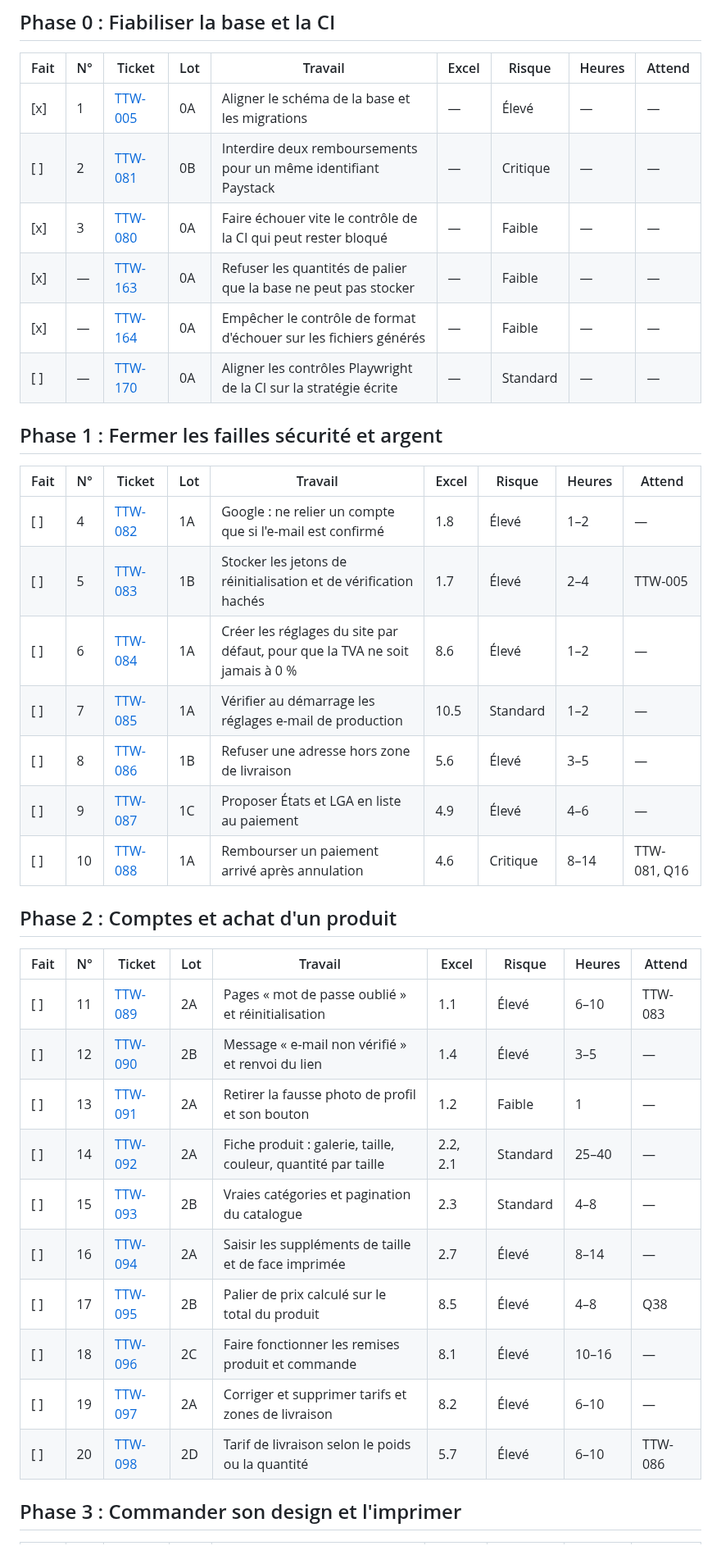
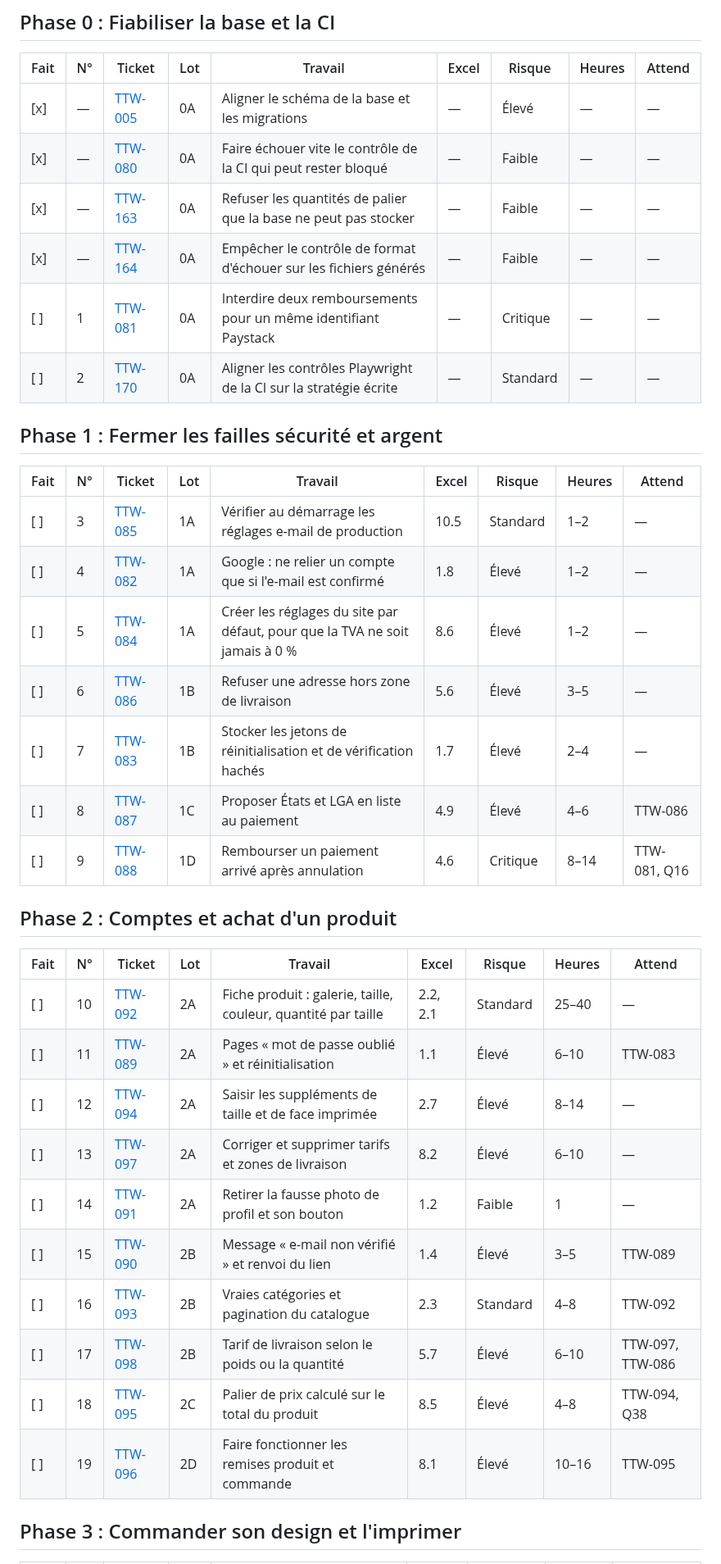
Before and after one commit to AgbodesiImoagene/the_tamiym_workshop, a Markdown page: docs/tickets/ROADMAP.md, the part around one of its changes. Shown at 82% size. GitHub-like rendering.

```diff
--- a/docs/tickets/ROADMAP.md
+++ b/docs/tickets/ROADMAP.md
@@ -81,39 +90,39 @@ Ces questions restent ouvertes : le client doit répondre ou demande d'abord du
 
 | Fait | N°  | Ticket                                                        | Lot | Travail                                                           | Excel | Risque   | Heures | Attend |
 | ---- | --- | ------------------------------------------------------------- | --- | ----------------------------------------------------------------- | ----- | -------- | ------ | ------ |
-| [x]  | 1   | [TTW-005](ttw-005-reconcile-prisma-schema-with-migrations.md) | 0A  | Aligner le schéma de la base et les migrations                    | —     | Élevé    | —      | —      |
-| [ ]  | 2   | [TTW-081](ttw-081-enforce-unique-refund-provider-ref.md)      | 0B  | Interdire deux remboursements pour un même identifiant Paystack   | —     | Critique | —      | —      |
-| [x]  | 3   | [TTW-080](ttw-080-make-open-handle-proof-fail-fast.md)        | 0A  | Faire échouer vite le contrôle de la CI qui peut rester bloqué    | —     | Faible   | —      | —      |
+| [x]  | —   | [TTW-005](ttw-005-reconcile-prisma-schema-with-migrations.md) | 0A  | Aligner le schéma de la base et les migrations                    | —     | Élevé    | —      | —      |
+| [x]  | —   | [TTW-080](ttw-080-make-open-handle-proof-fail-fast.md)        | 0A  | Faire échouer vite le contrôle de la CI qui peut rester bloqué    | —     | Faible   | —      | —      |
 | [x]  | —   | [TTW-163](ttw-163-bound-bulk-tier-quantities.md)              | 0A  | Refuser les quantités de palier que la base ne peut pas stocker   | —     | Faible   | —      | —      |
 | [x]  | —   | [TTW-164](ttw-164-ignore-generated-files-in-format-check.md)  | 0A  | Empêcher le contrôle de format d'échouer sur les fichiers générés | —     | Faible   | —      | —      |
-| [ ]  | —   | [TTW-170](ttw-170-align-playwright-gates-with-strategy.md)    | 0A  | Aligner les contrôles Playwright de la CI sur la stratégie écrite | —     | Standard | —      | —      |
+| [ ]  | 1   | [TTW-081](ttw-081-enforce-unique-refund-provider-ref.md)      | 0A  | Interdire deux remboursements pour un même identifiant Paystack   | —     | Critique | —      | —      |
+| [ ]  | 2   | [TTW-170](ttw-170-align-playwright-gates-with-strategy.md)    | 0A  | Aligner les contrôles Playwright de la CI sur la stratégie écrite | —     | Standard | —      | —      |
 
 ## Phase 1 : Fermer les failles sécurité et argent
 
 | Fait | N°  | Ticket                                                            | Lot | Travail                                                                     | Excel | Risque   | Heures | Attend       |
 | ---- | --- | ----------------------------------------------------------------- | --- | --------------------------------------------------------------------------- | ----- | -------- | ------ | ------------ |
+| [ ]  | 3   | [TTW-085](ttw-085-validate-production-mail-settings.md)           | 1A  | Vérifier au démarrage les réglages e-mail de production                     | 10.5  | Standard | 1–2    | —            |
 | [ ]  | 4   | [TTW-082](ttw-082-link-google-sign-in-to-confirmed-emails.md)     | 1A  | Google : ne relier un compte que si l'e-mail est confirmé                   | 1.8   | Élevé    | 1–2    | —            |
-| [ ]  | 5   | [TTW-083](ttw-083-hash-password-reset-and-verification-tokens.md) | 1B  | Stocker les jetons de réinitialisation et de vérification hachés            | 1.7   | Élevé    | 2–4    | TTW-005      |
-| [ ]  | 6   | [TTW-084](ttw-084-create-default-site-settings.md)                | 1A  | Créer les réglages du site par défaut, pour que la TVA ne soit jamais à 0 % | 8.6   | Élevé    | 1–2    | —            |
-| [ ]  | 7   | [TTW-085](ttw-085-validate-production-mail-settings.md)           | 1A  | Vérifier au démarrage les réglages e-mail de production                     | 10.5  | Standard | 1–2    | —            |
-| [ ]  | 8   | [TTW-086](ttw-086-reject-addresses-outside-shipping-zones.md)     | 1B  | Refuser une adresse hors zone de livraison                                  | 5.6   | Élevé    | 3–5    | —            |
-| [ ]  | 9   | [TTW-087](ttw-087-offer-states-and-lgas-at-checkout.md)           | 1C  | Proposer États et LGA en liste au paiement                                  | 4.9   | Élevé    | 4–6    | —            |
-| [ ]  | 10  | [TTW-088](ttw-088-refund-payments-captured-after-cancellation.md) | 1A  | Rembourser un paiement arrivé après annulation                              | 4.6   | Critique | 8–14   | TTW-081, Q16 |
+| [ ]  | 5   | [TTW-084](ttw-084-create-default-site-settings.md)                | 1A  | Créer les réglages du site par défaut, pour que la TVA ne soit jamais à 0 % | 8.6   | Élevé    | 1–2    | —            |
+| [ ]  | 6   | [TTW-086](ttw-086-reject-addresses-outside-shipping-zones.md)     | 1B  | Refuser une adresse hors zone de livraison                                  | 5.6   | Élevé    | 3–5    | —            |
+| [ ]  | 7   | [TTW-083](ttw-083-hash-password-reset-and-verification-tokens.md) | 1B  | Stocker les jetons de réinitialisation et de vérification hachés            | 1.7   | Élevé    | 2–4    | —            |
+| [ ]  | 8   | [TTW-087](ttw-087-offer-states-and-lgas-at-checkout.md)           | 1C  | Proposer États et LGA en liste au paiement                                  | 4.9   | Élevé    | 4–6    | TTW-086      |
+| [ ]  | 9   | [TTW-088](ttw-088-refund-payments-captured-after-cancellation.md) | 1D  | Rembourser un paiement arrivé après annulation                              | 4.6   | Critique | 8–14   | TTW-081, Q16 |
 
 ## Phase 2 : Comptes et achat d'un produit
 
-| Fait | N°  | Ticket                                                             | Lot | Travail                                                       | Excel    | Risque   | Heures | Attend  |
-| ---- | --- | ------------------------------------------------------------------ | --- | ------------------------------------------------------------- | -------- | -------- | ------ | ------- |
-| [ ]  | 11  | [TTW-089](ttw-089-add-forgot-and-reset-password-pages.md)          | 2A  | Pages « mot de passe oublié » et réinitialisation             | 1.1      | Élevé    | 6–10   | TTW-083 |
-| [ ]  | 12  | [TTW-090](ttw-090-show-email-verification-state-and-resend.md)     | 2B  | Message « e-mail non vérifié » et renvoi du lien              | 1.4      | Élevé    | 3–5    | —       |
-| [ ]  | 13  | [TTW-091](ttw-091-remove-fake-profile-picture.md)                  | 2A  | Retirer la fausse photo de profil et son bouton               | 1.2      | Faible   | 1      | —       |
-| [ ]  | 14  | [TTW-092](ttw-092-build-product-detail-page.md)                    | 2A  | Fiche produit : galerie, taille, couleur, quantité par taille | 2.2, 2.1 | Standard | 25–40  | —       |
-| [ ]  | 15  | [TTW-093](ttw-093-use-real-categories-and-paginate-catalogue.md)   | 2B  | Vraies catégories et pagination du catalogue                  | 2.3      | Standard | 4–8    | —       |
-| [ ]  | 16  | [TTW-094](ttw-094-let-admins-enter-size-and-print-surcharges.md)   | 2A  | Saisir les suppléments de taille et de face imprimée          | 2.7      | Élevé    | 8–14   | —       |
-| [ ]  | 17  | [TTW-095](ttw-095-compute-bulk-tiers-on-total-product-quantity.md) | 2B  | Palier de prix calculé sur le total du produit                | 8.5      | Élevé    | 4–8    | Q38     |
-| [ ]  | 18  | [TTW-096](ttw-096-apply-product-and-order-discounts.md)            | 2C  | Faire fonctionner les remises produit et commande             | 8.1      | Élevé    | 10–16  | —       |
-| [ ]  | 19  | [TTW-097](ttw-097-complete-shipping-zone-administration.md)        | 2A  | Corriger et supprimer tarifs et zones de livraison            | 8.2      | Élevé    | 6–10   | —       |
-| [ ]  | 20  | [TTW-098](ttw-098-make-shipping-rates-weight-or-quantity-based.md) | 2D  | Tarif de livraison selon le poids ou la quantité              | 5.7      | Élevé    | 6–10   | TTW-086 |
+| Fait | N°  | Ticket                                                             | Lot | Travail                                                       | Excel    | Risque   | Heures | Attend           |
+| ---- | --- | ------------------------------------------------------------------ | --- | ------------------------------------------------------------- | -------- | -------- | ------ | ---------------- |
+| [ ]  | 10  | [TTW-092](ttw-092-build-product-detail-page.md)                    | 2A  | Fiche produit : galerie, taille, couleur, quantité par taille | 2.2, 2.1 | Standard | 25–40  | —                |
+| [ ]  | 11  | [TTW-089](ttw-089-add-forgot-and-reset-password-pages.md)          | 2A  | Pages « mot de passe oublié » et réinitialisation             | 1.1      | Élevé    | 6–10   | TTW-083          |
+| [ ]  | 12  | [TTW-094](ttw-094-let-admins-enter-size-and-print-surcharges.md)   | 2A  | Saisir les suppléments de taille et de face imprimée          | 2.7      | Élevé    | 8–14   | —                |
+| [ ]  | 13  | [TTW-097](ttw-097-complete-shipping-zone-administration.md)        | 2A  | Corriger et supprimer tarifs et zones de livraison            | 8.2      | Élevé    | 6–10   | —                |
+| [ ]  | 14  | [TTW-091](ttw-091-remove-fake-profile-picture.md)                  | 2A  | Retirer la fausse photo de profil et son bouton               | 1.2      | Faible   | 1      | —                |
+| [ ]  | 15  | [TTW-090](ttw-090-show-email-verification-state-and-resend.md)     | 2B  | Message « e-mail non vérifié » et renvoi du lien              | 1.4      | Élevé    | 3–5    | TTW-089          |
+| [ ]  | 16  | [TTW-093](ttw-093-use-real-categories-and-paginate-catalogue.md)   | 2B  | Vraies catégories et pagination du catalogue                  | 2.3      | Standard | 4–8    | TTW-092          |
+| [ ]  | 17  | [TTW-098](ttw-098-make-shipping-rates-weight-or-quantity-based.md) | 2B  | Tarif de livraison selon le poids ou la quantité              | 5.7      | Élevé    | 6–10   | TTW-097, TTW-086 |
+| [ ]  | 18  | [TTW-095](ttw-095-compute-bulk-tiers-on-total-product-quantity.md) | 2C  | Palier de prix calculé sur le total du produit                | 8.5      | Élevé    | 4–8    | TTW-094, Q38     |
+| [ ]  | 19  | [TTW-096](ttw-096-apply-product-and-order-discounts.md)            | 2D  | Faire fonctionner les remises produit et commande             | 8.1      | Élevé    | 10–16  | TTW-095          |
 
 ## Phase 3 : Commander son design et l'imprimer
 
```
Also changed, not shown: other parts of docs/tickets/ROADMAP.md (+94 -85 lines).
